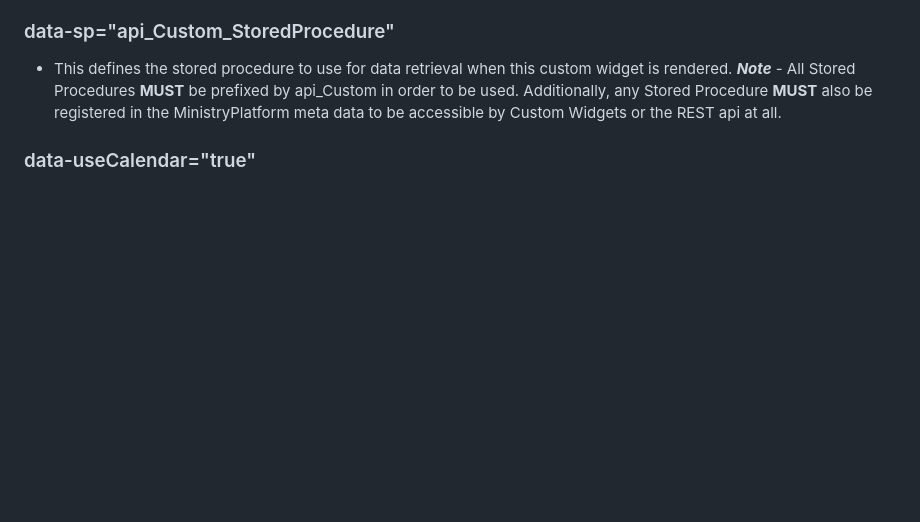
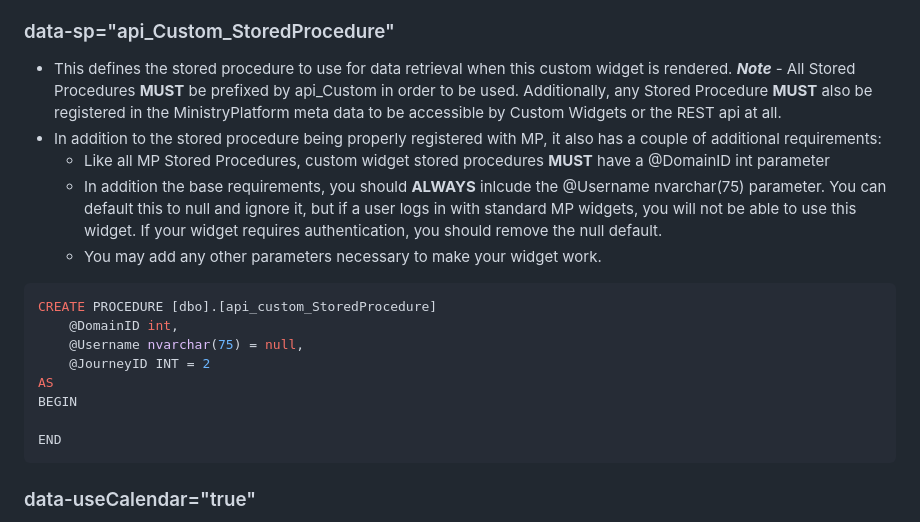
Before and after one commit to MinistryPlatform-Community/MPCustomWidgets, a Markdown page: README.md, the part around the change. Drawn GitHub-style; blank space fills up the shorter version.

Commit message:
Updated Stored Proc Requirements to always include @username

````diff
--- a/README.md
+++ b/README.md
@@ -70,6 +70,21 @@ The Widget Tag is used to embed the widget into a webpage. Each custom widget wi
 ### data-sp="api_Custom_StoredProcedure"
 
 - This defines the stored procedure to use for data retrieval when this custom widget is rendered. **_Note_** - All Stored Procedures **MUST** be prefixed by api_Custom in order to be used. Additionally, any Stored Procedure **MUST** also be registered in the MinistryPlatform meta data to be accessible by Custom Widgets or the REST api at all.
+- In addition to the stored procedure being properly registered with MP, it also has a couple of additional requirements:
+  - Like all MP Stored Procedures, custom widget stored procedures **MUST** have a @DomainID int parameter
+  - In addition the base requirements, you should **ALWAYS** inlcude the @Username nvarchar(75) parameter. You can default this to null and ignore it, but if a user logs in with standard MP widgets, you will not be able to use this widget. If your widget requires authentication, you should remove the null default.
+  - You may add any other parameters necessary to make your widget work.
+
+```sql
+CREATE PROCEDURE [dbo].[api_custom_StoredProcedure]
+	@DomainID int,
+	@Username nvarchar(75) = null,
+	@JourneyID INT = 2
+AS
+BEGIN
+
+END
+```
 
 ### data-useCalendar="true"
 
````
